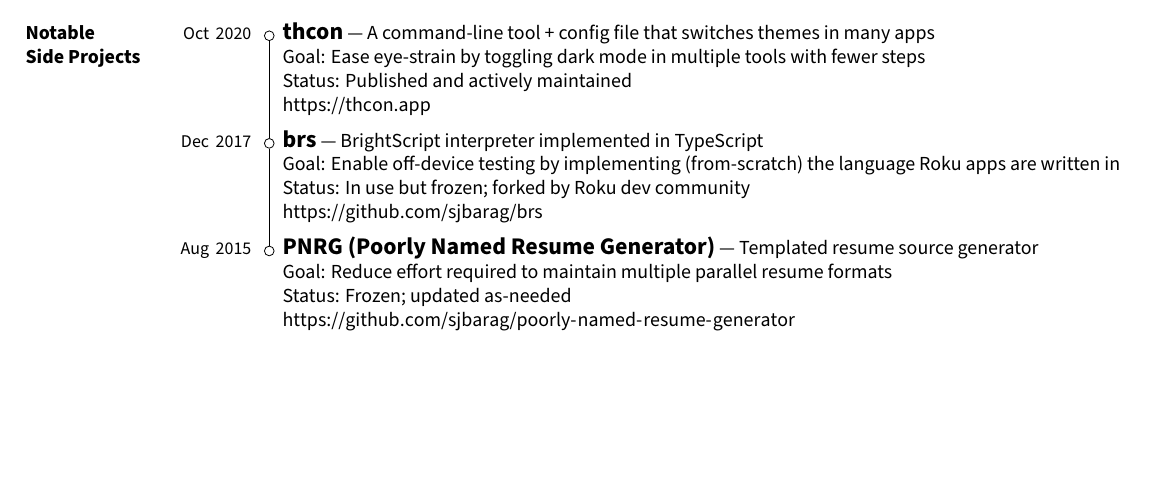
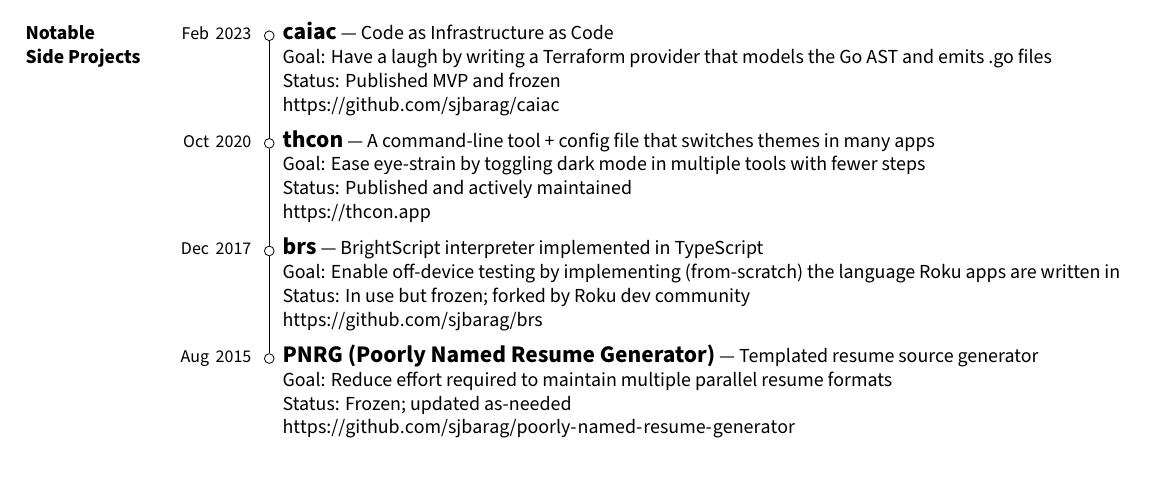
Before and after one commit to sjbarag/poorly-named-resume-generator, a LaTeX CV (output/barag_resume.tex): part of page 2 of 2, cut at the place of the change, the shorter picture padded with empty space. Compiled offline with XeLaTeX.

Commit message:
side-projects: add caiac (code as infrastructure as code)

```diff
--- a/output/barag_resume.tex
+++ b/output/barag_resume.tex
@@ -147,9 +147,18 @@
     \newpage % because of the tikz-rendered bubbles, side projects **must** be on one page!
 \marginsection{Notable\\ Side Projects}\relax
     \begin{project}
+        {caiac}
+        {Code as Infrastructure as Code}
+        {proj_0}
+            Goal: Have a laugh by writing a Terraform provider that models the Go AST and emits .go files\\
+            Status: Published MVP and frozen \\
+            \url{https://github.com/sjbarag/caiac}
+    \end{project}
+
+    \begin{project}
         {thcon}
         {A command-line tool + config file that switches themes in many apps}
-        {proj_0}
+        {proj_1}
             Goal: Ease eye-strain by toggling dark mode in multiple tools with fewer steps\\
             Status: Published and actively maintained \\
             \url{https://thcon.app}
@@ -158,7 +167,7 @@
     \begin{project}
         {brs}
         {BrightScript interpreter implemented in TypeScript}
-        {proj_1}
+        {proj_2}
             Goal: Enable off-device testing by implementing (from-scratch) the language Roku apps are written in\\
             Status: In use but frozen; forked by Roku dev community \\
             \url{https://github.com/sjbarag/brs}
@@ -167,7 +176,7 @@
     \begin{project}
         {PNRG (Poorly Named Resume Generator)}
         {Templated resume source generator}
-        {proj_2}
+        {proj_3}
             Goal: Reduce effort required to maintain multiple parallel resume formats\\
             Status: Frozen; updated as-needed \\
             \url{https://github.com/sjbarag/poorly-named-resume-generator}
@@ -178,21 +187,27 @@
         \node [align=right, text width=3cm, base left=2ex of proj_0_bubble.base]
             at (proj_0)
             (proj_0_label)
-            {\small Oct 2020};
+            {\small Feb 2023};
         \node [bubble] at (proj_1) (proj_1_bubble) {};
         \node [align=right, text width=3cm, base left=2ex of proj_1_bubble.base]
             at (proj_1)
             (proj_1_label)
-            {\small Dec 2017};
+            {\small Oct 2020};
         \node [bubble] at (proj_2) (proj_2_bubble) {};
         \node [align=right, text width=3cm, base left=2ex of proj_2_bubble.base]
             at (proj_2)
             (proj_2_label)
+            {\small Dec 2017};
+        \node [bubble] at (proj_3) (proj_3_bubble) {};
+        \node [align=right, text width=3cm, base left=2ex of proj_3_bubble.base]
+            at (proj_3)
+            (proj_3_label)
             {\small Aug 2015};
         \draw
             (proj_0_bubble) --
             (proj_1_bubble) --
-            (proj_2_bubble);
+            (proj_2_bubble) --
+            (proj_3_bubble);
     \end{tikzpicture}
 
 \marginsection{Notable\\ Open-Source\\ Contributions}\relax
```
Also changed, not shown: output/barag_resume.txt (+6 -0 lines), output/barag_resume_formatted.txt (+6 -0 lines), raw_source.yaml (+7 -0 lines), output/barag_resume.pdf.
